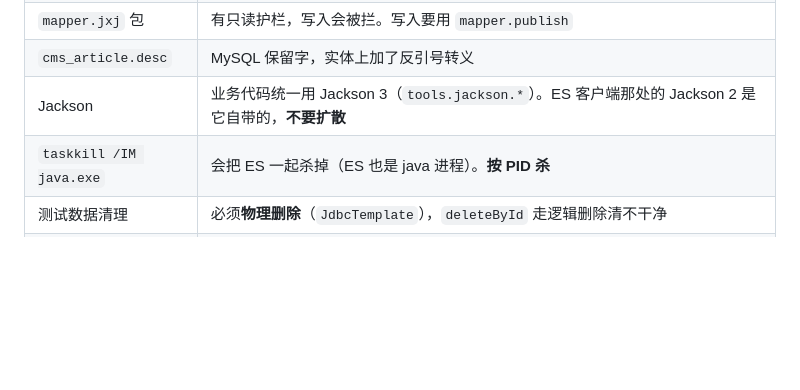
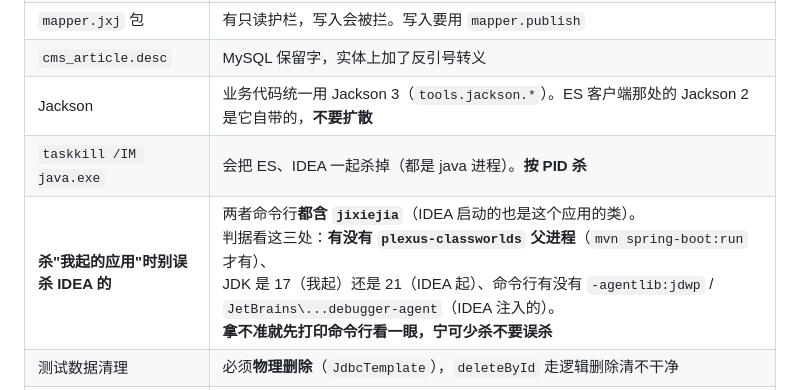
Before and after one commit to Melody022/Helper-agent, a Markdown page: docs/开发交接.md, the part around the change. Rendered like a GitHub page; blank space fills up the shorter version.

Commit message:
交接文档：补"怎么区分我起的进程和用户在 IDEA 起的进程"
差点误杀：8082 上有个 java 进程，我原以为是自己留的，
查了命令行才发现是用户在 IDEA 里启动的（带 jdwp debug agent、
JetBrains 的 debugger-agent、JDK21），而我的清理脚本判据是
"命令行含 jixiejia"——IDEA 启动的进程同样在跑这个应用的类，
按那条判据会把用户正在调试的进程杀掉。

正确的判据：只有存在 plexus-classworlds 父进程（mvn spring-boot:run 才有）
才是我起的。另外 JDK 版本（我 17 / IDEA 21）、
有没有 -agentlib:jdwp 也能辅助判断。

拿不准就先打印命令行看一眼，宁可少杀不要误杀。

```diff
--- a/docs/开发交接.md
+++ b/docs/开发交接.md
@@ -419,7 +419,8 @@ MIMO_MODEL=mimo-v2.5-pro
 | `mapper.jxj` 包 | 有只读护栏，写入会被拦。写入要用 `mapper.publish` |
 | `cms_article.desc` | MySQL 保留字，实体上加了反引号转义 |
 | Jackson | 业务代码统一用 Jackson 3（`tools.jackson.*`）。ES 客户端那处的 Jackson 2 是它自带的，**不要扩散** |
-| `taskkill /IM java.exe` | 会把 ES 一起杀掉（ES 也是 java 进程）。**按 PID 杀** |
+| `taskkill /IM java.exe` | 会把 ES、IDEA 一起杀掉（都是 java 进程）。**按 PID 杀** |
+| **杀"我起的应用"时别误杀 IDEA 的** | 两者命令行**都含 `jixiejia`**（IDEA 启动的也是这个应用的类）。<br>判据看这三处：**有没有 `plexus-classworlds` 父进程**（`mvn spring-boot:run` 才有）、<br>JDK 是 17（我起）还是 21（IDEA 起）、命令行有没有 `-agentlib:jdwp` / `JetBrains\...debugger-agent`（IDEA 注入的）。<br>**拿不准就先打印命令行看一眼，宁可少杀不要误杀** |
 | 测试数据清理 | 必须**物理删除**（`JdbcTemplate`），`deleteById` 走逻辑删除清不干净 |
 | **应用运行时跑 `mvn`** | `mvn compile/test` 会**清空并重建 `target/classes`**，运行中的 JVM 正好去加载被删的类就报 `ClassNotFoundException`。**看着像"代码少了类"，其实只是那一瞬间文件不在**。要么别在应用跑着时构建，要么构建完重启应用 |
 
```
